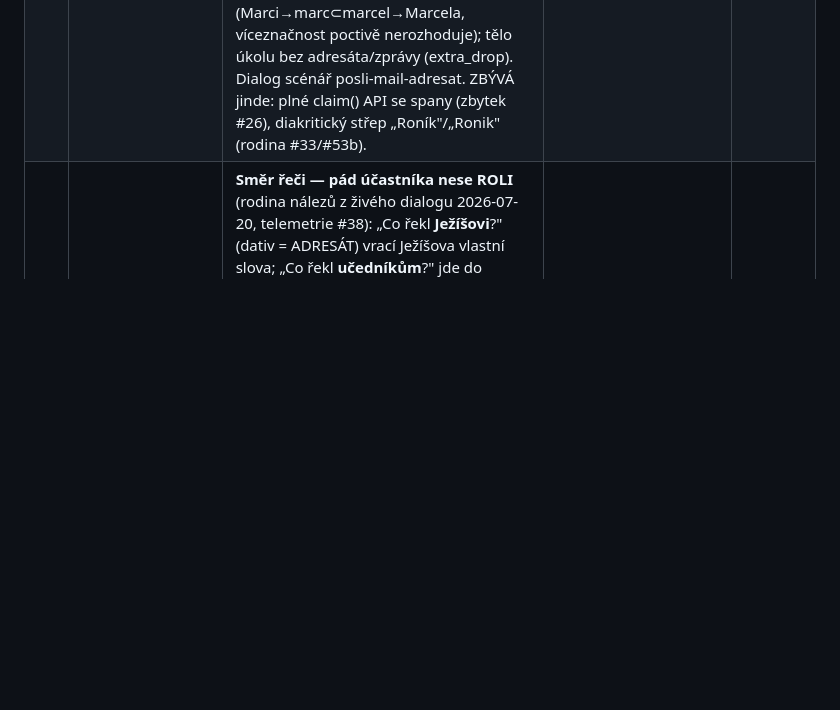
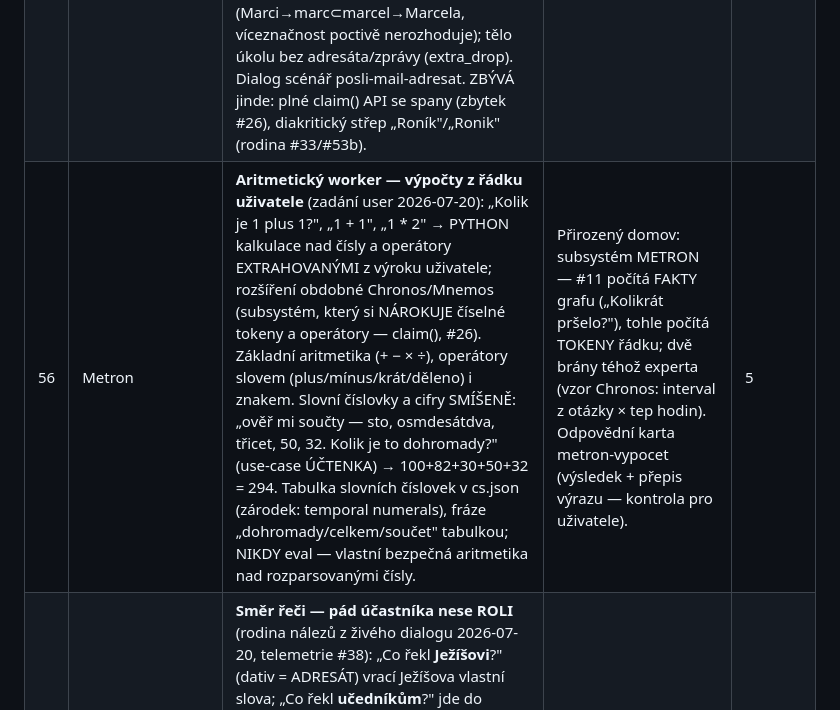
Before and after one commit to alchy/jellyAI3, a Markdown page: docs/BACKLOG.md, the part around the change. Rendered like a GitHub page; blank space fills up the shorter version.

Commit message:
docs: BACKLOG #56 — aritmetický worker Metron (výpočty z řádku uživatele)
Zadání user: „Kolik je 1 plus 1?", „1 * 2" → Python kalkulace nad
čísly a operátory extrahovanými z výroku; subsystém obdobný
Chronos/Mnemos (claim číselných tokenů). Slovní číslovky a cifry
smíšeně — „ověř mi součty: sto, osmdesátdva, třicet, 50, 32. Kolik
je to dohromady?" (účtenka) → 294. Bez eval, tabulky číslovek
a frází v cs.json. Domov: Metron — #11 počítá fakty grafu, tohle
tokeny řádku; dvě brány téhož experta.

Co-Authored-By: Claude Fable 5 <noreply@anthropic.com>

```diff
--- a/docs/BACKLOG.md
+++ b/docs/BACKLOG.md
@@ -43,6 +43,7 @@
 | 16 | Etalon gapy | BN copula-profese; Kolik dětí (→ #11); Kde působila; „Jaka babicka?". | Průběžně s příslušnými body. | 14 |
 | 52 | Answerer | **„Co dělá X?" rozlévá výčet přes uzel uživatele** (nález z produkce 2026-07-19): `_event_answer` depth-1 jde i přes theme=uživatel → k činnosti Jindry přibalí VŠECHNY zápisy paměti (jmenuje/bydlet/email). Správná odpověď je první, ale výčet je šum. | Guard: agregace událostí nesmí skákat přes uzel uživatele (pozorovatel není spojka) — obdoba guardu „pozorovatel není odpověď" z #44. | 5 |
 | 54 | Chronos/Mnemos | ✅ **HOTOVO** (2026-07-20): **„Pošli zítra mail Marci" — příjemce ≠ čas** (nález z produkce): `chronos.claim_words` — ZÁRODEK formálního claim() (#26 S2): Chronos deklaruje slovník časových tokenů (temporal + day_parts + weekday_forms) a parser příkazu je přeskočí; zprávová jména tabulkou `message_nouns`; adresát = první nenárokovaný token, musí vypadat jako JMÉNO (kapitalizace) — malopísmenné slovo úkolu adresátem být nesmí; skloněné jméno kmenovým prefixem (Marci→marc⊂marcel→Marcela, víceznačnost poctivě nerozhoduje); tělo úkolu bez adresáta/zprávy (extra_drop). Dialog scénář posli-mail-adresat. ZBÝVÁ jinde: plné claim() API se spany (zbytek #26), diakritický střep „Roník"/„Ronik" (rodina #33/#53b). | Testy tests/test_iris_send.py (dřív žádné). | ✓ |
+| 56 | Metron | **Aritmetický worker — výpočty z řádku uživatele** (zadání user 2026-07-20): „Kolik je 1 plus 1?", „1 + 1", „1 * 2" → PYTHON kalkulace nad čísly a operátory EXTRAHOVANÝMI z výroku uživatele; rozšíření obdobné Chronos/Mnemos (subsystém, který si NÁROKUJE číselné tokeny a operátory — claim(), #26). Základní aritmetika (+ − × ÷), operátory slovem (plus/mínus/krát/děleno) i znakem. Slovní číslovky a cifry SMÍŠENĚ: „ověř mi součty — sto, osmdesátdva, třicet, 50, 32. Kolik je to dohromady?" (use-case ÚČTENKA) → 100+82+30+50+32 = 294. Tabulka slovních číslovek v cs.json (zárodek: temporal numerals), fráze „dohromady/celkem/součet" tabulkou; NIKDY eval — vlastní bezpečná aritmetika nad rozparsovanými čísly. | Přirozený domov: subsystém METRON — #11 počítá FAKTY grafu („Kolikrát pršelo?"), tohle počítá TOKENY řádku; dvě brány téhož experta (vzor Chronos: interval z otázky × tep hodin). Odpovědní karta metron-vypocet (výsledek + přepis výrazu — kontrola pro uživatele). | 5 |
 | 55 | Answerer/QL | **Směr řeči — pád účastníka nese ROLI** (rodina nálezů z živého dialogu 2026-07-20, telemetrie #38): „Co řekl **Ježíšovi**?" (dativ = ADRESÁT) vrací Ježíšova vlastní slova; „Co řekl **učedníkům**?" jde do obecného overflow místo filtru adresáta — DATA přitom existují (říci s theme=Ježíš: Marta „umřel"; theme=učedník: 12 faktů). Kořen: `_match` bere známé jako MNOŽINU uzlů (`known_set <= účastníci`), role známého se nekontroluje — dativní adresát se nedá odlišit od mluvčího. Potřeba: (a) hypotéza pádu v lexeru (dativ: -ovi/-ům — tabulka koncovek, hypotézová množina jako u spony), (b) karta q-rekl-adresatovi mapuje dativní entitu na roli theme, (c) ROLOVĚ VÁZANÝ match (známý s explicitní rolí musí být v TÉ roli faktu — změna _match/_solve, měřit etalonem). K rodině patří i „Jaký byl **mezi nimi** vztah?" — plurální anafora („nimi" = dvě žhavé osoby těžiště → vztahový operátor #46-karta). | Pozn.: „Co řekl Ježíš Janovi?" je poctivé nenašel (fakt Ježíš→Jan v korpusu není); mrtvá ulička po volbě je designové „nové téma ukončí nabídku". Volba oblasti po overflow UŽ funguje (pick_focus, #25/#5: „Petr" → „satane, nemohli jedinou hodinu bdít se mnou"). | **3** |
 | 53 | Dialog/Data | **Nálezy z produkce 2026-07-19 (screenshot GUI, „Marcela krmí Roníka konzervami pro psy.")**: (a) „Kdo DALŠÍ bydlí v Petrovicích?" vrací TÝŽ výčet jako „Kdo bydlí…" — „další" nemá sémantiku novosti (vyloučit už jmenované z předchozí odpovědi / kontextu tahu); (b) odpovědi nesou dativ „Marcele" jako id uzlu — nominativizace jmen selhala při zápisu za běhu (vokativ guard past 12 zahazuje i pád 5 mis-tagy, morpho na izolovaném tvaru; rodina #33/#35); (c) „Čím krmí…?" → „konzervami, pro, psy": předložka „pro" JAKO OBJEKT je v aktuálním kódu UŽ opravena (funkcni filtr), ale DENÍK/graf z produkce staré zmršené fakty drží → chce očistu (re-parse deníku / forget+replay, souvisí #47 event log); zbývá koncepčně „konzervami pro psy" jako JEDEN účastník (předložkový přívlastek patří ke konzervám, ne jako sourozenec — spanování účastníků při zápisu). | Rozpad: (a) sémantika „další" = filtr proti minulé odpovědi (stav tahu — karta?); (b) rodina lematiky; (c) očista dat + spanování. | 4 |
 | 17 | Infra | Konsolidace `data/` (mapa statické × uživatelské znalosti) + README sekce. | Malý úklid. | 15 |
```
